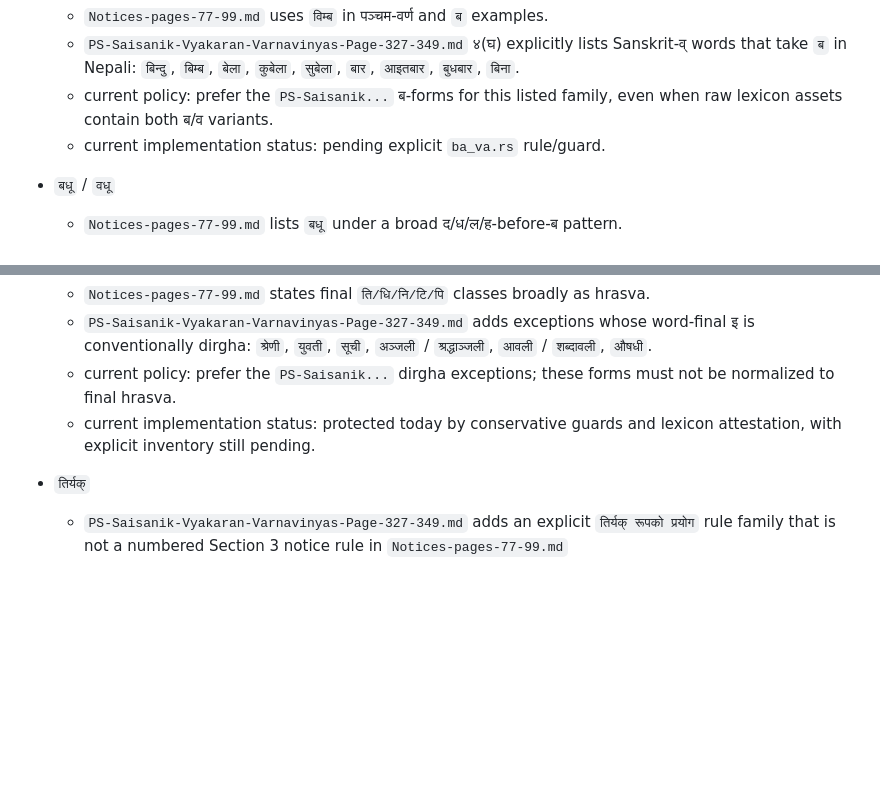
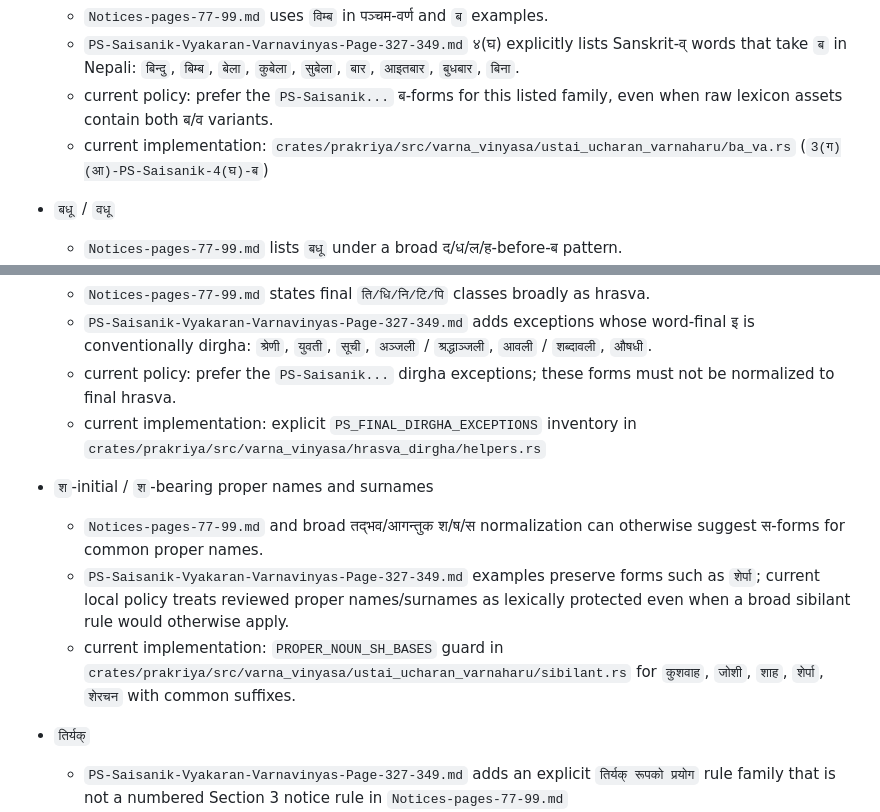
Before and after one commit to nepalibhasha/varnavinyas, a Markdown page: docs/RULE_SOURCE_POLICY.md, 2 parts joined by grey strips. Rendered like a GitHub page; blank space fills up the shorter version.

Commit message:
docs: refresh conflict policy status

```diff
--- a/docs/RULE_SOURCE_POLICY.md
+++ b/docs/RULE_SOURCE_POLICY.md
@@ -77,7 +77,7 @@ Current conflict resolutions
   - `Notices-pages-77-99.md` uses `विम्ब` in पञ्चम-वर्ण and `ब` examples.
   - `PS-Saisanik-Vyakaran-Varnavinyas-Page-327-349.md` ४(घ) explicitly lists Sanskrit-व् words that take `ब` in Nepali: `बिन्दु`, `बिम्ब`, `बेला`, `कुबेला`, `सुबेला`, `बार`, `आइतबार`, `बुधबार`, `बिना`.
   - current policy: prefer the `PS-Saisanik...` ब-forms for this listed family, even when raw lexicon assets contain both ब/व variants.
-  - current implementation status: pending explicit `ba_va.rs` rule/guard.
+  - current implementation: `crates/prakriya/src/varna_vinyasa/ustai_ucharan_varnaharu/ba_va.rs` (`3(ग)(आ)-PS-Saisanik-4(घ)-ब`)
 - `बधू` / `वधू`
   - `Notices-pages-77-99.md` lists `बधू` under a broad द/ध/ल/ह-before-ब pattern.
   - `PS-Saisanik-Vyakaran-Varnavinyas-Page-327-349.md` lists `वधू`, and the Sanskrit tatsam principle also supports `वधू`.
@@ -87,7 +87,11 @@ Current conflict resolutions
   - `Notices-pages-77-99.md` states final `ति/धि/नि/टि/पि` classes broadly as hrasva.
   - `PS-Saisanik-Vyakaran-Varnavinyas-Page-327-349.md` adds exceptions whose word-final इ is conventionally dirgha: `श्रेणी`, `युवती`, `सूची`, `अञ्जली` / `श्रद्धाञ्जली`, `आवली` / `शब्दावली`, `औषधी`.
   - current policy: prefer the `PS-Saisanik...` dirgha exceptions; these forms must not be normalized to final hrasva.
-  - current implementation status: protected today by conservative guards and lexicon attestation, with explicit inventory still pending.
+  - current implementation: explicit `PS_FINAL_DIRGHA_EXCEPTIONS` inventory in `crates/prakriya/src/varna_vinyasa/hrasva_dirgha/helpers.rs`
+- `श`-initial / `श`-bearing proper names and surnames
+  - `Notices-pages-77-99.md` and broad तद्भव/आगन्तुक श/ष/स normalization can otherwise suggest स-forms for common proper names.
+  - `PS-Saisanik-Vyakaran-Varnavinyas-Page-327-349.md` examples preserve forms such as `शेर्पा`; current local policy treats reviewed proper names/surnames as lexically protected even when a broad sibilant rule would otherwise apply.
+  - current implementation: `PROPER_NOUN_SH_BASES` guard in `crates/prakriya/src/varna_vinyasa/ustai_ucharan_varnaharu/sibilant.rs` for `कुशवाह`, `जोशी`, `शाह`, `शेर्पा`, `शेरचन` with common suffixes.
 - `तिर्यक्`
   - `PS-Saisanik-Vyakaran-Varnavinyas-Page-327-349.md` adds an explicit `तिर्यक् रूपको प्रयोग` rule family that is not a numbered Section 3 notice rule in `Notices-pages-77-99.md`
   - current policy: treat `तिर्यक्` as a first-class checker rule family, not as correction-table growth
```
